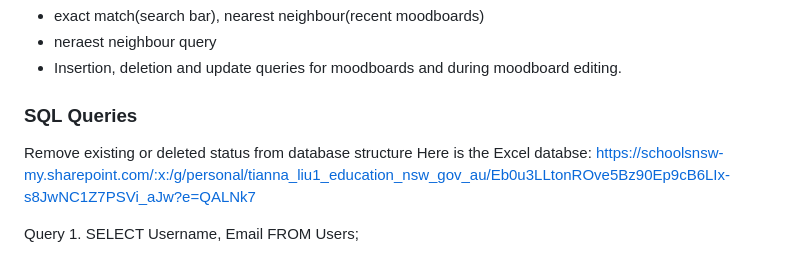
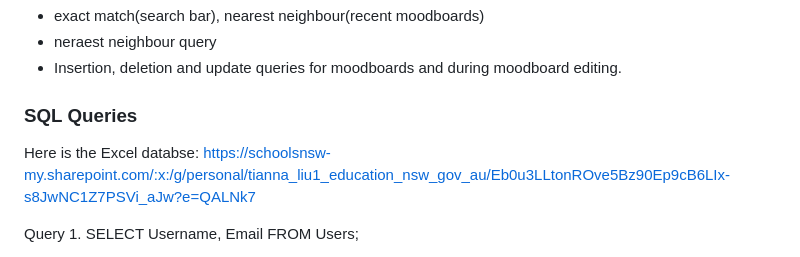
Before and after one commit to alien260093/Moodboard-Website, a Markdown page: README.md, the part around the change. Drawn GitHub-style.

```diff
--- a/README.md
+++ b/README.md
@@ -144,7 +144,6 @@ Potential data query types needed:
 - Insertion, deletion and update queries for moodboards and during moodboard editing.
 
 ### SQL Queries
- Remove existing or deleted status from database structure
 Here is the Excel databse: https://schoolsnsw-my.sharepoint.com/:x:/g/personal/tianna_liu1_education_nsw_gov_au/Eb0u3LLtonROve5Bz90Ep9cB6LIx-s8JwNC1Z7PSVi_aJw?e=QALNk7
 
 
```
